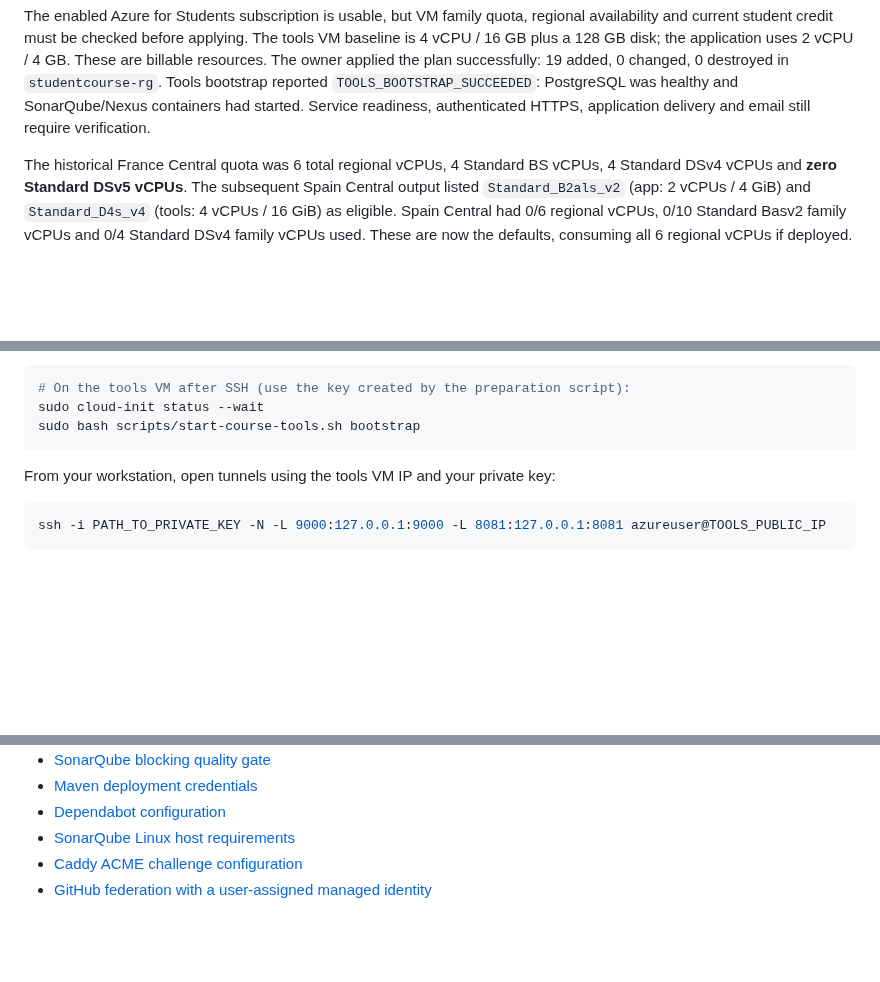
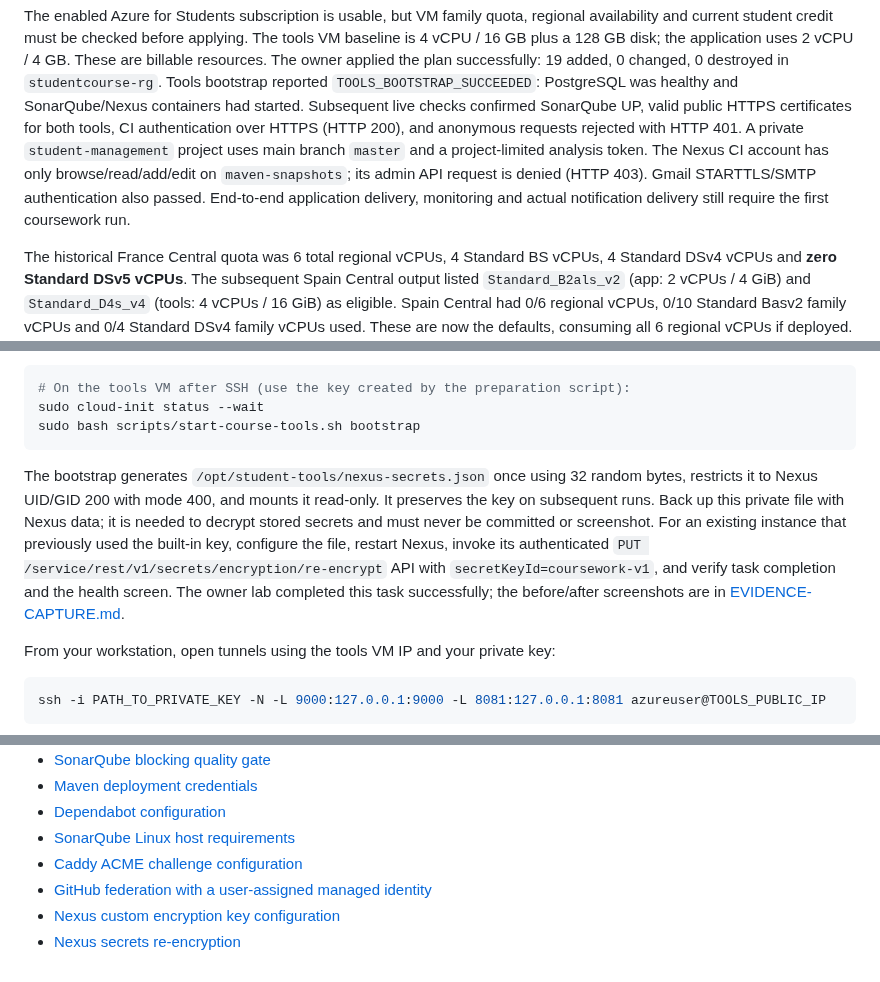
Before and after one commit to oussamakou/DEVOPS-Esprit-4NIDS6, a Markdown page: documentation/COURSEWORK-PIPELINE.md, 3 parts joined by grey strips. Drawn GitHub-style; blank space fills up the shorter version.

````diff
--- a/documentation/COURSEWORK-PIPELINE.md
+++ b/documentation/COURSEWORK-PIPELINE.md
@@ -125,8 +125,13 @@ VM baseline is 4 vCPU / 16 GB plus a 128 GB disk; the application uses 2 vCPU /
 These are billable resources. The owner applied the plan successfully: 19 added,
 0 changed, 0 destroyed in `studentcourse-rg`. Tools bootstrap reported
 `TOOLS_BOOTSTRAP_SUCCEEDED`: PostgreSQL was healthy and SonarQube/Nexus containers
-had started. Service readiness, authenticated HTTPS, application delivery and email
-still require verification.
+had started. Subsequent live checks confirmed SonarQube UP, valid public HTTPS
+certificates for both tools, CI authentication over HTTPS (HTTP 200), and anonymous
+requests rejected with HTTP 401. A private `student-management` project uses main
+branch `master` and a project-limited analysis token. The Nexus CI account has only
+browse/read/add/edit on `maven-snapshots`; its admin API request is denied (HTTP 403).
+Gmail STARTTLS/SMTP authentication also passed. End-to-end application delivery,
+monitoring and actual notification delivery still require the first coursework run.
 
 The historical France Central quota was 6 total regional vCPUs, 4 Standard BS
 vCPUs, 4 Standard DSv4 vCPUs and **zero Standard DSv5 vCPUs**. The subsequent Spain
@@ -214,6 +219,17 @@ Copy this checkout to the tools VM, or clone the branch there, then:
 sudo cloud-init status --wait
 sudo bash scripts/start-course-tools.sh bootstrap
 ```
+
+The bootstrap generates `/opt/student-tools/nexus-secrets.json` once using 32 random
+bytes, restricts it to Nexus UID/GID 200 with mode 400, and mounts it read-only.
+It preserves the key on subsequent runs. Back up this private file with Nexus data;
+it is needed to decrypt stored secrets and must never be committed or screenshot.
+For an existing instance that previously used the built-in key, configure the
+file, restart Nexus, invoke its authenticated `PUT
+/service/rest/v1/secrets/encryption/re-encrypt` API with `secretKeyId=coursework-v1`,
+and verify task completion and the health screen. The owner lab completed this
+task successfully; the before/after screenshots are in
+[EVIDENCE-CAPTURE.md](EVIDENCE-CAPTURE.md).
 
 From your workstation, open tunnels using the tools VM IP and your private key:
 
@@ -307,3 +323,5 @@ historical failures are real; exercises are clearly labelled simulations.
 - [SonarQube Linux host requirements](https://docs.sonarsource.com/sonarqube-server/2026.1/server-installation/pre-installation/linux)
 - [Caddy ACME challenge configuration](https://caddyserver.com/docs/caddyfile/directives/tls)
 - [GitHub federation with a user-assigned managed identity](https://learn.microsoft.com/en-us/entra/workload-id/workload-identity-federation-create-trust-user-assigned-managed-identity)
+- [Nexus custom encryption key configuration](https://help.sonatype.com/en/configuring-the-runtime-environment.html)
+- [Nexus secrets re-encryption](https://help.sonatype.com/en/re-encryption-in-nexus-repository.html)
````
Also changed, not shown: documentation/EVIDENCE-CAPTURE.md (+38 -0 lines), documentation/screenshots/nexus_default_encryption_key_before.png (added), documentation/screenshots/nexus_private_encryption_key_after.png (added), documentation/screenshots/sonarqube_private_project_ready.png (added), 3 other files.
